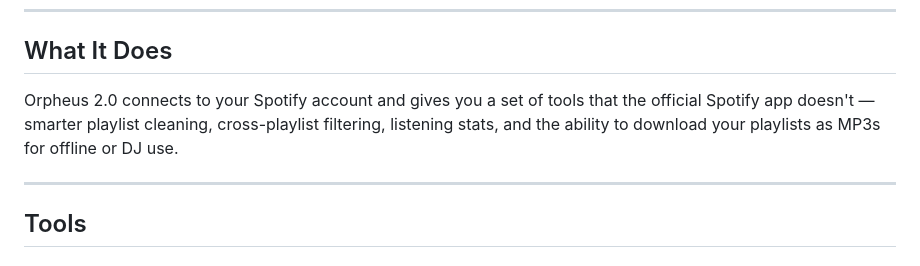
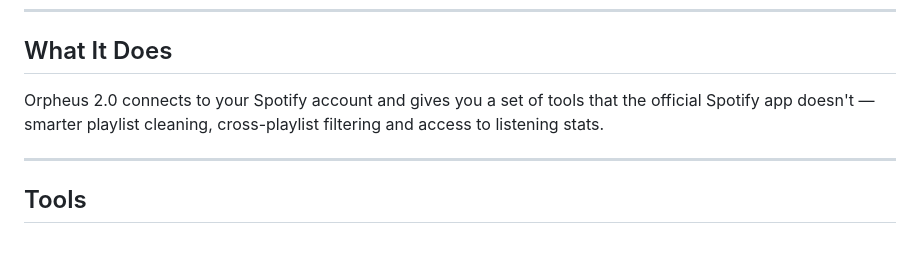
Before and after one commit to bhance79/Orpheus-2, a Markdown page: README.md, the part around the change. GitHub-like rendering.

Commit message:
Update README to remove MP3 download feature
Removed mention of MP3 download feature from the description.

```diff
--- a/README.md
+++ b/README.md
@@ -8,7 +8,7 @@
 
 ## What It Does
 
-Orpheus 2.0 connects to your Spotify account and gives you a set of tools that the official Spotify app doesn't — smarter playlist cleaning, cross-playlist filtering, listening stats, and the ability to download your playlists as MP3s for offline or DJ use.
+Orpheus 2.0 connects to your Spotify account and gives you a set of tools that the official Spotify app doesn't — smarter playlist cleaning, cross-playlist filtering and access to listening stats.
 
 ---
 
```
